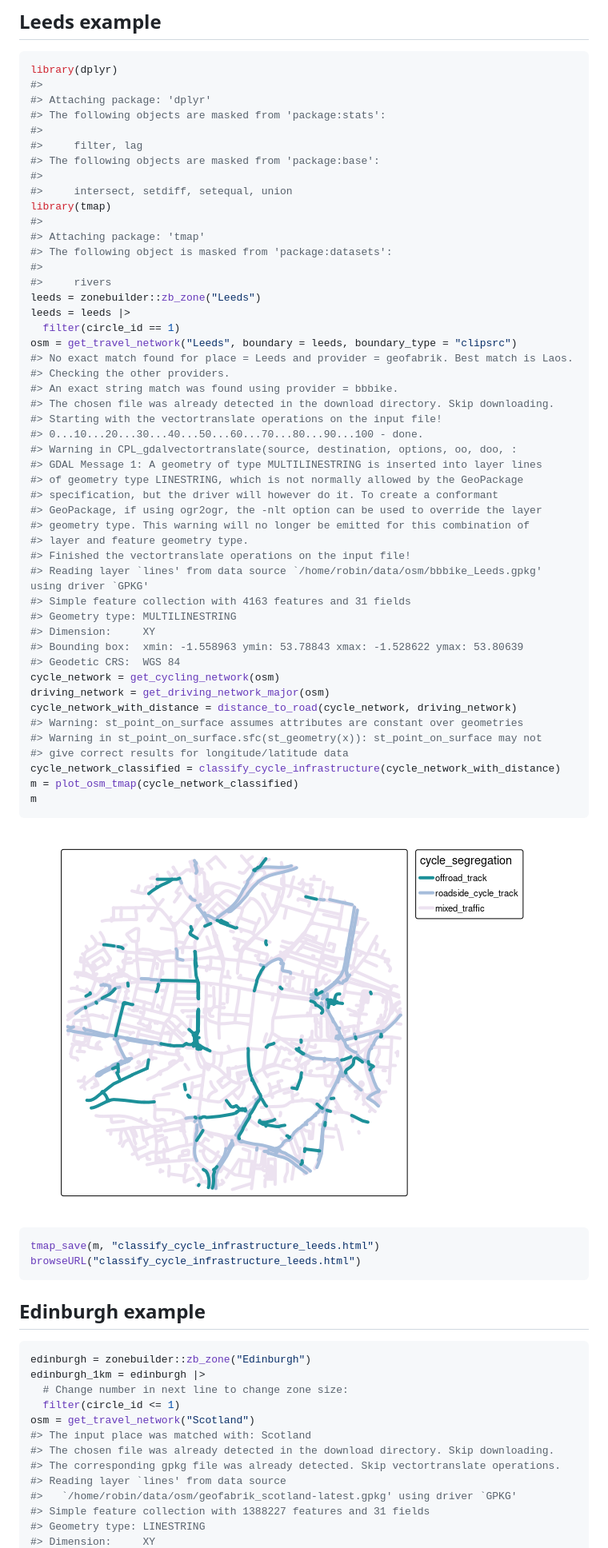
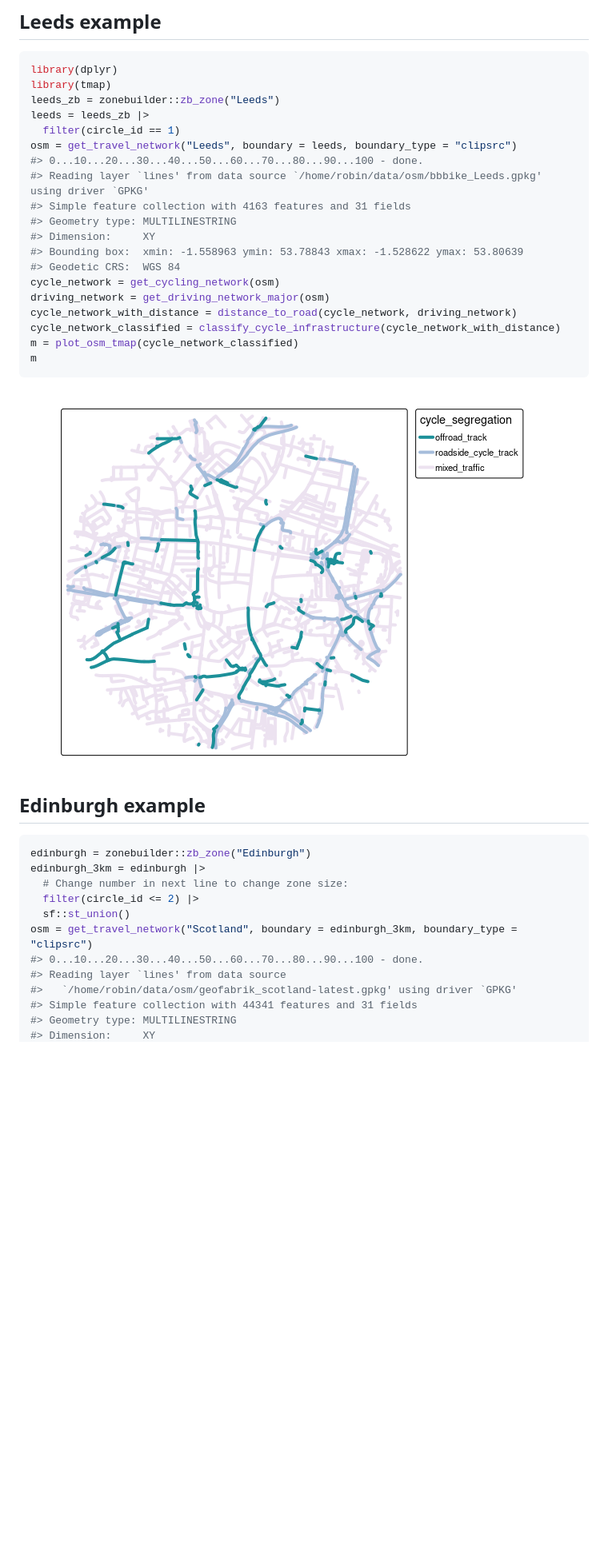
Before and after one commit to nptscot/osmactive, a Markdown page: README.md, the part around the change printed below. Shown: that part at 80% size. Drawn GitHub-style; pictures changed too: man/figures/README-leeds-1.png; blank space fills up the shorter version.

Commit message:
Remove warnings

````diff
--- a/README.md
+++ b/README.md
@@ -24,38 +24,12 @@ library(osmactive)
 
 ``` r
 library(dplyr)
-#>
-#> Attaching package: 'dplyr'
-#> The following objects are masked from 'package:stats':
-#>
-#>     filter, lag
-#> The following objects are masked from 'package:base':
-#>
-#>     intersect, setdiff, setequal, union
 library(tmap)
-#>
-#> Attaching package: 'tmap'
-#> The following object is masked from 'package:datasets':
-#>
-#>     rivers
-leeds = zonebuilder::zb_zone("Leeds")
-leeds = leeds |>
+leeds_zb = zonebuilder::zb_zone("Leeds")
+leeds = leeds_zb |>
   filter(circle_id == 1)
 osm = get_travel_network("Leeds", boundary = leeds, boundary_type = "clipsrc")
-#> No exact match found for place = Leeds and provider = geofabrik. Best match is Laos.
-#> Checking the other providers.
-#> An exact string match was found using provider = bbbike.
-#> The chosen file was already detected in the download directory. Skip downloading.
-#> Starting with the vectortranslate operations on the input file!
 #> 0...10...20...30...40...50...60...70...80...90...100 - done.
-#> Warning in CPL_gdalvectortranslate(source, destination, options, oo, doo, :
-#> GDAL Message 1: A geometry of type MULTILINESTRING is inserted into layer lines
-#> of geometry type LINESTRING, which is not normally allowed by the GeoPackage
-#> specification, but the driver will however do it. To create a conformant
-#> GeoPackage, if using ogr2ogr, the -nlt option can be used to override the layer
-#> geometry type. This warning will no longer be emitted for this combination of
-#> layer and feature geometry type.
-#> Finished the vectortranslate operations on the input file!
 #> Reading layer `lines' from data source `/home/robin/data/osm/bbbike_Leeds.gpkg' using driver `GPKG'
 #> Simple feature collection with 4163 features and 31 fields
 #> Geometry type: MULTILINESTRING
@@ -65,9 +39,6 @@ osm = get_travel_network("Leeds", boundary = leeds, boundary_type = "clipsrc")
 cycle_network = get_cycling_network(osm)
 driving_network = get_driving_network_major(osm)
 cycle_network_with_distance = distance_to_road(cycle_network, driving_network)
-#> Warning: st_point_on_surface assumes attributes are constant over geometries
-#> Warning in st_point_on_surface.sfc(st_geometry(x)): st_point_on_surface may not
-#> give correct results for longitude/latitude data
 cycle_network_classified = classify_cycle_infrastructure(cycle_network_with_distance)
 m = plot_osm_tmap(cycle_network_classified)
 m
@@ -75,24 +46,18 @@ m
 
 ![](man/figures/README-leeds-1.png)<!-- -->
 
-``` r
-tmap_save(m, "classify_cycle_infrastructure_leeds.html")
-browseURL("classify_cycle_infrastructure_leeds.html")
-```
-
 ## Edinburgh example
 
 ``` r
 edinburgh = zonebuilder::zb_zone("Edinburgh")
-edinburgh_1km = edinburgh |>
+edinburgh_3km = edinburgh |>
   # Change number in next line to change zone size:
-  filter(circle_id <= 1)
-osm = get_travel_network("Scotland")
-#> The input place was matched with: Scotland
-#> The chosen file was already detected in the download directory. Skip downloading.
-#> The corresponding gpkg file was already detected. Skip vectortranslate operations.
+  filter(circle_id <= 2) |>
+  sf::st_union()
+osm = get_travel_network("Scotland", boundary = edinburgh_3km, boundary_type = "clipsrc")
+#> 0...10...20...30...40...50...60...70...80...90...100 - done.
 #> Reading layer `lines' from data source
 #>   `/home/robin/data/osm/geofabrik_scotland-latest.gpkg' using driver `GPKG'
-#> Simple feature collection with 1388227 features and 31 fields
-#> Geometry type: LINESTRING
+#> Simple feature collection with 44341 features and 31 fields
+#> Geometry type: MULTILINESTRING
 #> Dimension:     XY
````
Also changed, not shown: other parts of README.md (+5 -23 lines), man/figures/README-edinburgh-1.png, 4 other files.
